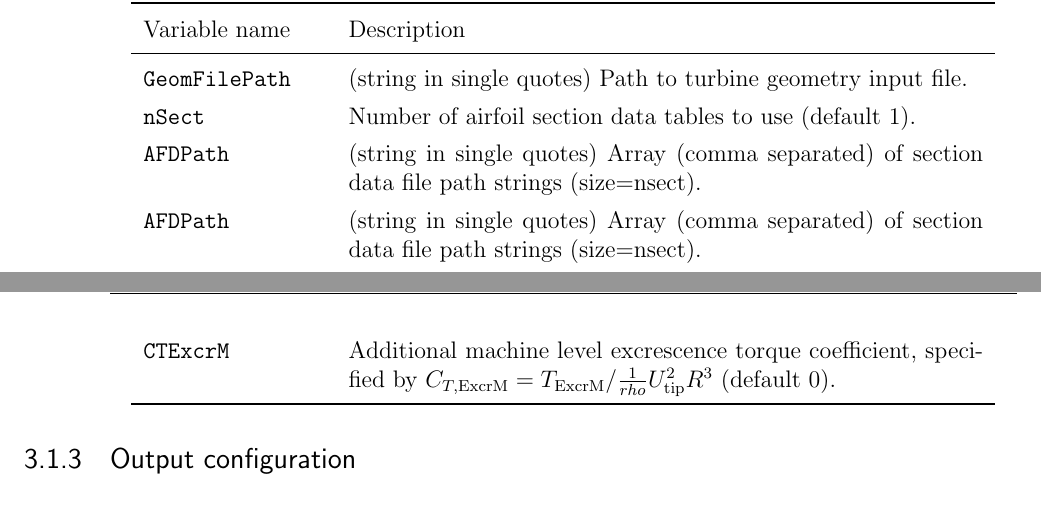
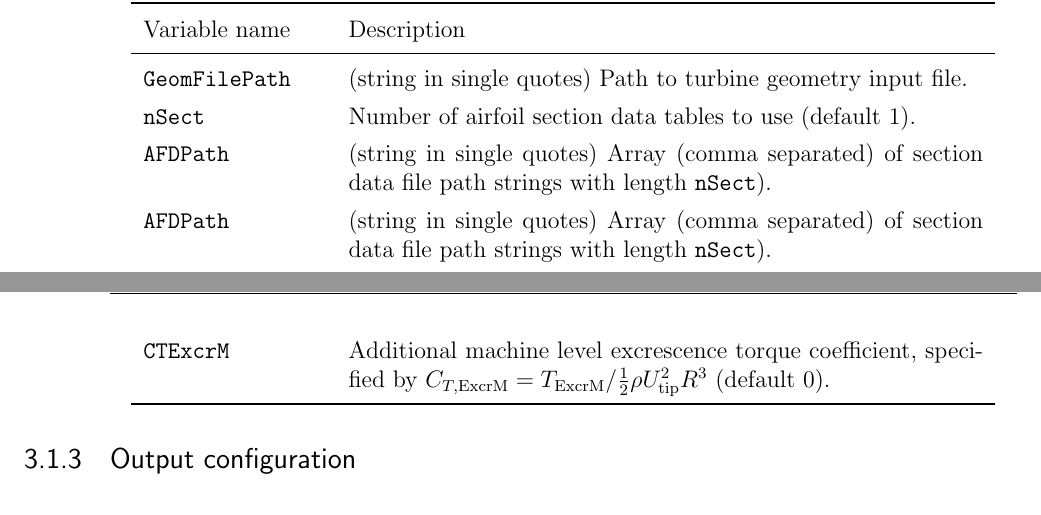
Before and after one commit to sandialabs/CACTUS, a LaTeX thesis (doc/Users/tex/User Guide.tex, which reads doc/Users/tex/content/input_description.tex): two parts of pages 13 and 14 of 38, joined at a grey line, cut so that both start at the same text. Compiled offline with pdfLaTeX.

Commit message:
Fix typos in User Manual
Fix typo in excrescence torque equation.

```diff
--- a/doc/Users/tex/content/input_description.tex
+++ b/doc/Users/tex/content/input_description.tex
@@ -85,8 +85,8 @@ Variable name & Description \\ \midrule
 Variable name & Description \\ \midrule
 \path{GeomFilePath} & (string in single quotes) Path to turbine geometry input file. \\
 \path{nSect}        & Number of airfoil section data tables to use (default 1). \\
-\path{AFDPath}      & (string in single quotes) Array (comma separated) of section data file path strings (size=nsect). \\
-\path{AFDPath}      & (string in single quotes) Array (comma separated) of section data file path strings (size=nsect). \\
+\path{AFDPath}      & (string in single quotes) Array (comma separated) of section data file path strings with length \path{nSect}). \\
+\path{AFDPath}      & (string in single quotes) Array (comma separated) of section data file path strings with length \path{nSect}). \\
 \path{WallMeshPath} & (string in single quotes) Path to wall mesh file in Plot3D format. Only read if \path{WallFlag} = 1. \\
 \bottomrule
 \\
@@ -94,7 +94,7 @@ Variable name & Description \\ \midrule
 Variable name & Description \\ \midrule
 \path{Jbtitle}     & (string in single quotes) Job title. \\
 \path{CDPar}       & Additional parasitic interference drag coefficient based on ``chord area'' (chord squared) to be applied to the blade/strut interference drag calculation (default 0). \\
-\path{CTExcrM}     & Additional machine level excrescence torque coefficient, specified by $C_{T,\textrm{ExcrM}} = T_\textrm{ExcrM}/\frac{1}{rho} U_\textrm{tip}^2 R^3$ (default 0). \\
+\path{CTExcrM}     & Additional machine level excrescence torque coefficient, specified by $C_{T,\textrm{ExcrM}} = T_\textrm{ExcrM}/\frac{1}{2}\rho U_\textrm{tip}^2 R^3$ (default 0). \\
 
 \bottomrule
 \end{longtable}
```
Also changed, not shown: doc/Users/tex/User Guide.pdf.
